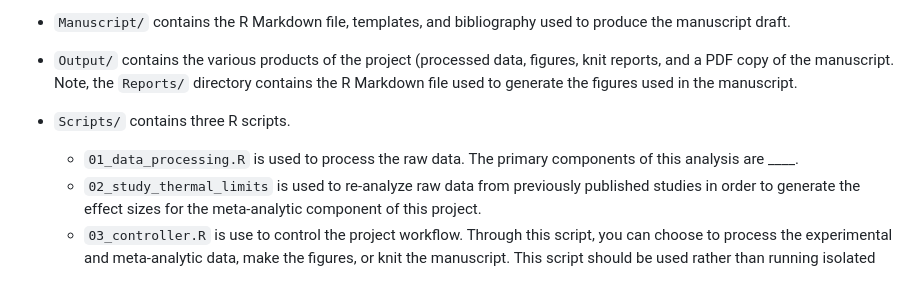
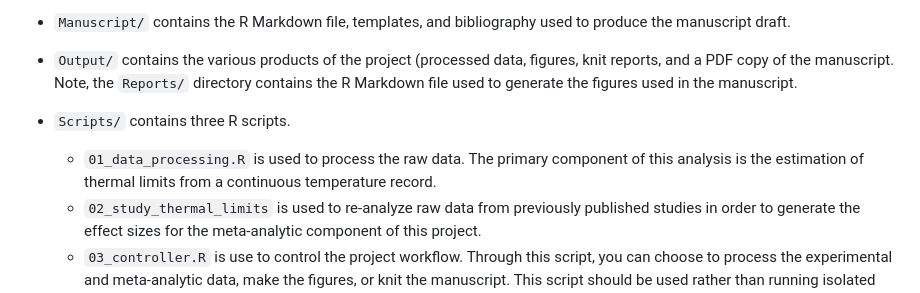
Before and after one commit to ZoopEcoEvo/parasitized_tonsa_limits, a Markdown page: README.md, the part around the change. Drawn GitHub-style.

```diff
--- a/README.md
+++ b/README.md
@@ -24,7 +24,7 @@ The root directory contains the README and Licensing files, along with a .Rproj
 -   `Output/` contains the various products of the project (processed data, figures, knit reports, and a PDF copy of the manuscript. Note, the `Reports/` directory contains the R Markdown file used to generate the figures used in the manuscript.
 
 -   `Scripts/` contains three R scripts.
-    -   `01_data_processing.R` is used to process the raw data. The primary components of this analysis are ____.
+    -   `01_data_processing.R` is used to process the raw data. The primary component of this analysis is the estimation of thermal limits from a continuous temperature record.
     -   `02_study_thermal_limits` is used to re-analyze raw data from previously published studies in order to generate the effect sizes for the meta-analytic component of this project.
     -   `03_controller.R` is use to control the project workflow. Through this script, you can choose to process the experimental and meta-analytic data, make the figures, or knit the manuscript. This script should be used rather than running isolated fragments individually.
 
```
